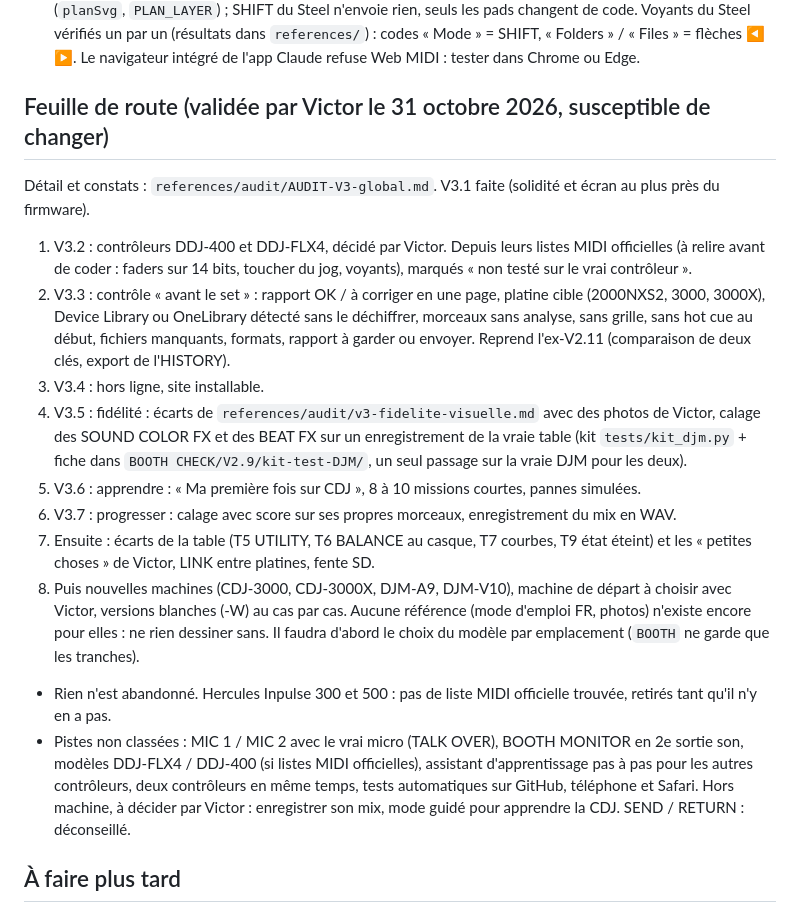
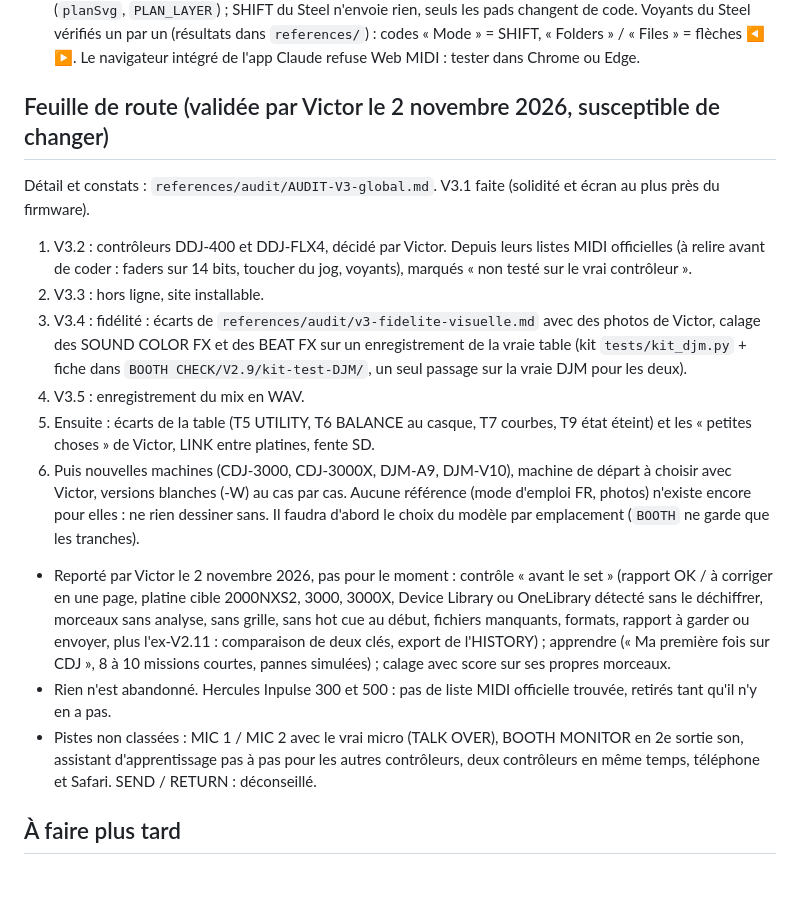
Before and after one commit to eavroi/booth-check, a Markdown page: CLAUDE.md, the part around the change. Drawn GitHub-style; blank space fills up the shorter version.

Commit message:
Feuille de route du 2 novembre : V3.2 DDJ, V3.3 hors ligne, V3.4 fidélité, V3.5 enregistrement du mix ; contrôle avant le set, apprendre et score reportés
Co-Authored-By: Claude Opus 5.5 <noreply@anthropic.com>

```diff
--- a/CLAUDE.md
+++ b/CLAUDE.md
@@ -41,18 +41,17 @@ Projet personnel et gratuit de Victor, pour lui et quelques amis. Site : https:/
 - Casque : clic sur la prise PHONES, sortie choisie avec setSinkId (Chrome / Edge).
 - Contrôleurs MIDI (`midi.js`, Web MIDI, Chrome / Edge) : actions `MACT`, modèles `MTPL` (Hercules DJ Control Steel d'après la table MIDI de son mode d'emploi, dans `references/manuels/`), reprise douce des potards, voyants, apprentissage. Plan dessiné du Steel dans `midi_plan.js`. BEAT FX sur le Steel (V2.9.1) : Apply Ctrl Select = Controls 1 effet (Stop : canal), Controls 2 LEVEL/DEPTH (Stop : TIME) ; Deck A/B = Controls 2 BEAT ◀ ▶ ; Stop (l'un ou l'autre) + pads = ON/OFF, TAP, BEAT ◀ ▶, X-PAD, AUTO/TAP. Plan à onglets (`planSvg`, `PLAN_LAYER`) ; SHIFT du Steel n'envoie rien, seuls les pads changent de code. Voyants du Steel vérifiés un par un (résultats dans `references/`) : codes « Mode » = SHIFT, « Folders » / « Files » = flèches ◀ ▶. Le navigateur intégré de l'app Claude refuse Web MIDI : tester dans Chrome ou Edge.
 
-## Feuille de route (validée par Victor le 31 octobre 2026, susceptible de changer)
+## Feuille de route (validée par Victor le 2 novembre 2026, susceptible de changer)
 Détail et constats : `references/audit/AUDIT-V3-global.md`. V3.1 faite (solidité et écran au plus près du firmware).
 1. V3.2 : contrôleurs DDJ-400 et DDJ-FLX4, décidé par Victor. Depuis leurs listes MIDI officielles (à relire avant de coder : faders sur 14 bits, toucher du jog, voyants), marqués « non testé sur le vrai contrôleur ».
-2. V3.3 : contrôle « avant le set » : rapport OK / à corriger en une page, platine cible (2000NXS2, 3000, 3000X), Device Library ou OneLibrary détecté sans le déchiffrer, morceaux sans analyse, sans grille, sans hot cue au début, fichiers manquants, formats, rapport à garder ou envoyer. Reprend l'ex-V2.11 (comparaison de deux clés, export de l'HISTORY).
-3. V3.4 : hors ligne, site installable.
-4. V3.5 : fidélité : écarts de `references/audit/v3-fidelite-visuelle.md` avec des photos de Victor, calage des SOUND COLOR FX et des BEAT FX sur un enregistrement de la vraie table (kit `tests/kit_djm.py` + fiche dans `BOOTH CHECK/V2.9/kit-test-DJM/`, un seul passage sur la vraie DJM pour les deux).
-5. V3.6 : apprendre : « Ma première fois sur CDJ », 8 à 10 missions courtes, pannes simulées.
-6. V3.7 : progresser : calage avec score sur ses propres morceaux, enregistrement du mix en WAV.
-7. Ensuite : écarts de la table (T5 UTILITY, T6 BALANCE au casque, T7 courbes, T9 état éteint) et les « petites choses » de Victor, LINK entre platines, fente SD.
-8. Puis nouvelles machines (CDJ-3000, CDJ-3000X, DJM-A9, DJM-V10), machine de départ à choisir avec Victor, versions blanches (-W) au cas par cas. Aucune référence (mode d'emploi FR, photos) n'existe encore pour elles : ne rien dessiner sans. Il faudra d'abord le choix du modèle par emplacement (`BOOTH` ne garde que les tranches).
+2. V3.3 : hors ligne, site installable.
+3. V3.4 : fidélité : écarts de `references/audit/v3-fidelite-visuelle.md` avec des photos de Victor, calage des SOUND COLOR FX et des BEAT FX sur un enregistrement de la vraie table (kit `tests/kit_djm.py` + fiche dans `BOOTH CHECK/V2.9/kit-test-DJM/`, un seul passage sur la vraie DJM pour les deux).
+4. V3.5 : enregistrement du mix en WAV.
+5. Ensuite : écarts de la table (T5 UTILITY, T6 BALANCE au casque, T7 courbes, T9 état éteint) et les « petites choses » de Victor, LINK entre platines, fente SD.
+6. Puis nouvelles machines (CDJ-3000, CDJ-3000X, DJM-A9, DJM-V10), machine de départ à choisir avec Victor, versions blanches (-W) au cas par cas. Aucune référence (mode d'emploi FR, photos) n'existe encore pour elles : ne rien dessiner sans. Il faudra d'abord le choix du modèle par emplacement (`BOOTH` ne garde que les tranches).
+- Reporté par Victor le 2 novembre 2026, pas pour le moment : contrôle « avant le set » (rapport OK / à corriger en une page, platine cible 2000NXS2, 3000, 3000X, Device Library ou OneLibrary détecté sans le déchiffrer, morceaux sans analyse, sans grille, sans hot cue au début, fichiers manquants, formats, rapport à garder ou envoyer, plus l'ex-V2.11 : comparaison de deux clés, export de l'HISTORY) ; apprendre (« Ma première fois sur CDJ », 8 à 10 missions courtes, pannes simulées) ; calage avec score sur ses propres morceaux.
 - Rien n'est abandonné. Hercules Inpulse 300 et 500 : pas de liste MIDI officielle trouvée, retirés tant qu'il n'y en a pas.
-- Pistes non classées : MIC 1 / MIC 2 avec le vrai micro (TALK OVER), BOOTH MONITOR en 2e sortie son, modèles DDJ-FLX4 / DDJ-400 (si listes MIDI officielles), assistant d'apprentissage pas à pas pour les autres contrôleurs, deux contrôleurs en même temps, tests automatiques sur GitHub, téléphone et Safari. Hors machine, à décider par Victor : enregistrer son mix, mode guidé pour apprendre la CDJ. SEND / RETURN : déconseillé.
+- Pistes non classées : MIC 1 / MIC 2 avec le vrai micro (TALK OVER), BOOTH MONITOR en 2e sortie son, assistant d'apprentissage pas à pas pour les autres contrôleurs, deux contrôleurs en même temps, téléphone et Safari. SEND / RETURN : déconseillé.
 
 ## À faire plus tard
 - Sur l'émulateur (V3.1) : couleurs de la vue d'ensemble (deux couches sur le firmware, section PWV4 des ANLZ à lire) ; [PLAYSTATE] du MENU d'une playlist, sans doute l'entrée pour marquer un morceau lu ; LIST DELETE sur la liste des playlists ; vue de la liste au démarrage ; INFO sans morceau chargé ; lignes LABEL et MY TAG de l'écran INFO sur un morceau qui en a ; règle exacte du commentaire de repère dans le titre (déduite, pas prouvée).
```
